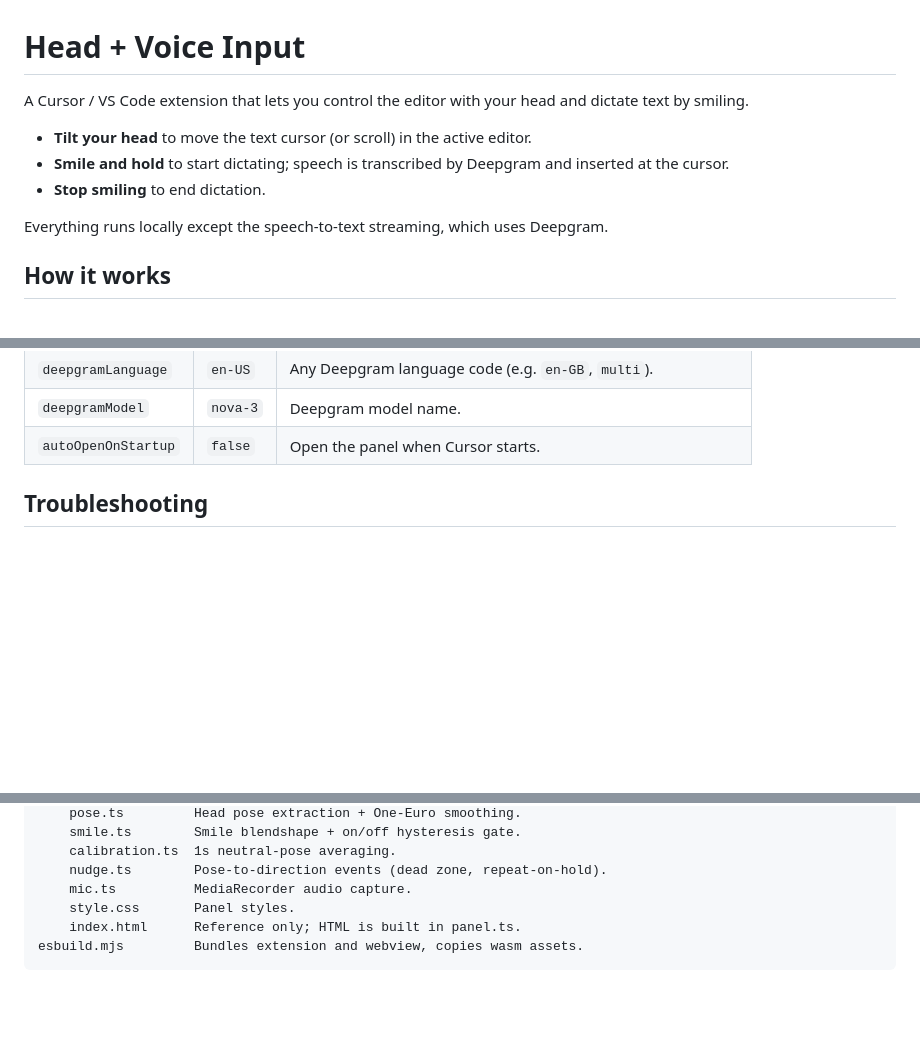
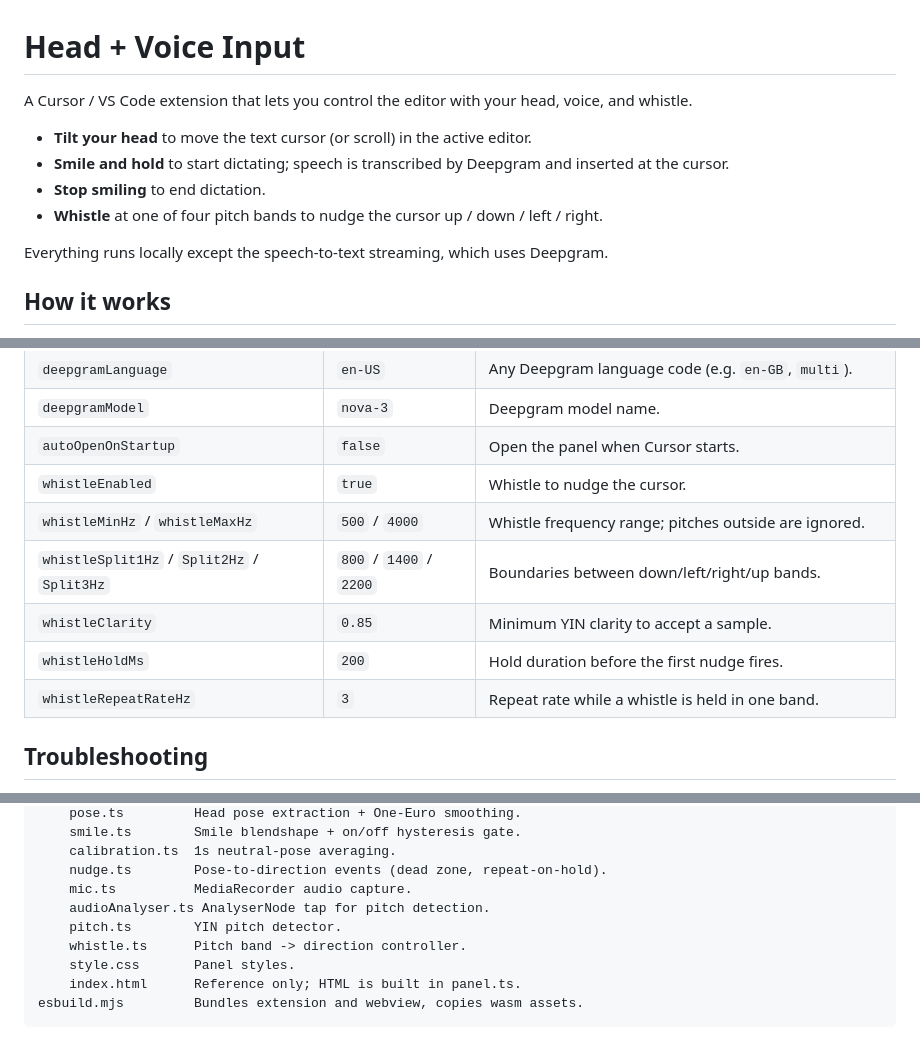
Before and after one commit to MadanChaollaPark/head-voice-input, a Markdown page: README.md, 3 parts joined by grey strips. Drawn GitHub-style; blank space fills up the shorter version.

Commit message:
docs: document whistle gesture and settings in README

```diff
--- a/README.md
+++ b/README.md
@@ -1,10 +1,11 @@
 # Head + Voice Input
 
-A Cursor / VS Code extension that lets you control the editor with your head and dictate text by smiling.
+A Cursor / VS Code extension that lets you control the editor with your head, voice, and whistle.
 
 - **Tilt your head** to move the text cursor (or scroll) in the active editor.
 - **Smile and hold** to start dictating; speech is transcribed by Deepgram and inserted at the cursor.
 - **Stop smiling** to end dictation.
+- **Whistle** at one of four pitch bands to nudge the cursor up / down / left / right.
 
 Everything runs locally except the speech-to-text streaming, which uses Deepgram.
 
@@ -75,6 +77,12 @@ All settings live under `headInput.*` in `settings.json`.
 | `deepgramLanguage`            | `en-US` | Any Deepgram language code (e.g. `en-GB`, `multi`).              |
 | `deepgramModel`               | `nova-3`| Deepgram model name.                                             |
 | `autoOpenOnStartup`           | `false` | Open the panel when Cursor starts.                               |
+| `whistleEnabled`              | `true`  | Whistle to nudge the cursor.                                     |
+| `whistleMinHz` / `whistleMaxHz` | `500` / `4000` | Whistle frequency range; pitches outside are ignored.    |
+| `whistleSplit1Hz` / `Split2Hz` / `Split3Hz` | `800` / `1400` / `2200` | Boundaries between down/left/right/up bands.|
+| `whistleClarity`              | `0.85`  | Minimum YIN clarity to accept a sample.                          |
+| `whistleHoldMs`               | `200`   | Hold duration before the first nudge fires.                      |
+| `whistleRepeatRateHz`         | `3`     | Repeat rate while a whistle is held in one band.                 |
 
 ## Troubleshooting
 
@@ -123,6 +132,9 @@ src/
     calibration.ts  1s neutral-pose averaging.
     nudge.ts        Pose-to-direction events (dead zone, repeat-on-hold).
     mic.ts          MediaRecorder audio capture.
+    audioAnalyser.ts AnalyserNode tap for pitch detection.
+    pitch.ts        YIN pitch detector.
+    whistle.ts      Pitch band -> direction controller.
     style.css       Panel styles.
     index.html      Reference only; HTML is built in panel.ts.
 esbuild.mjs         Bundles extension and webview, copies wasm assets.
```
Also changed, not shown: other parts of README.md (+2 -0 lines).
